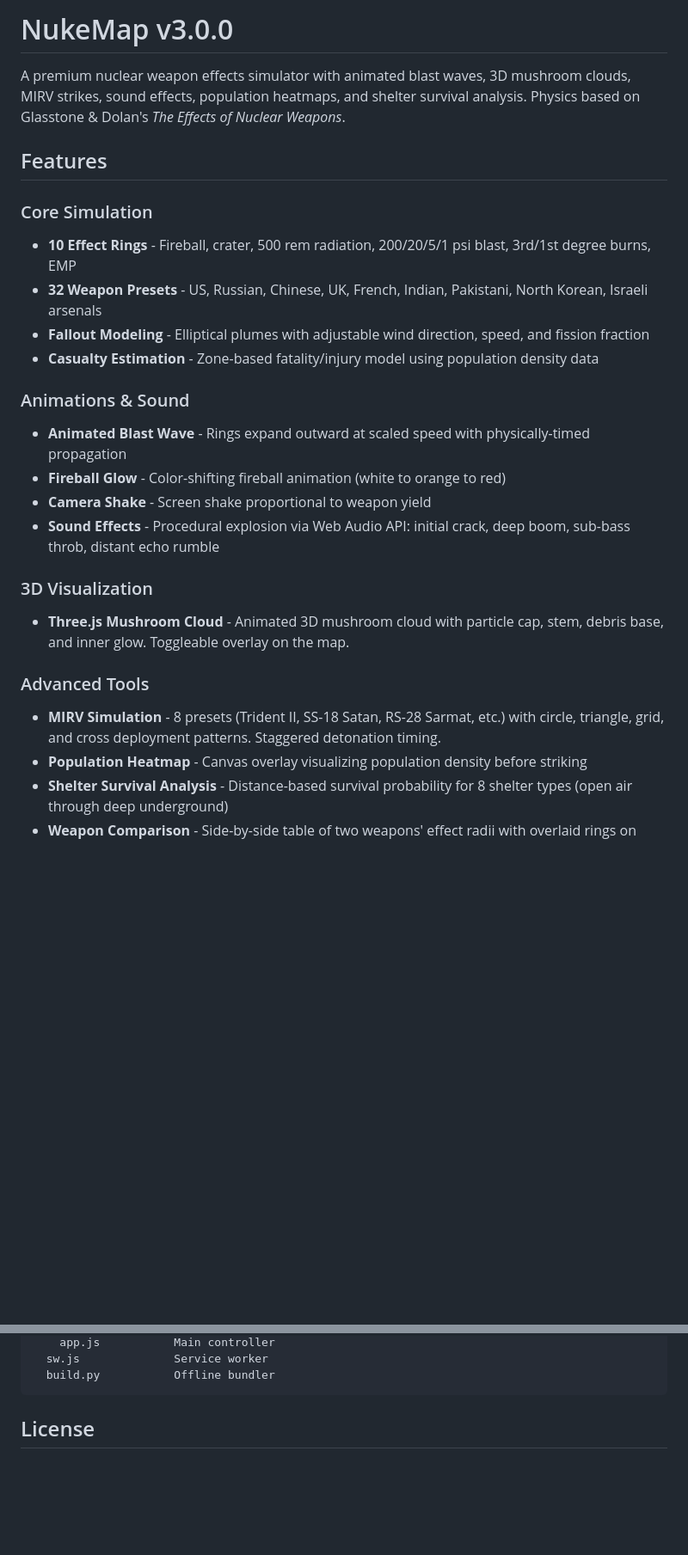
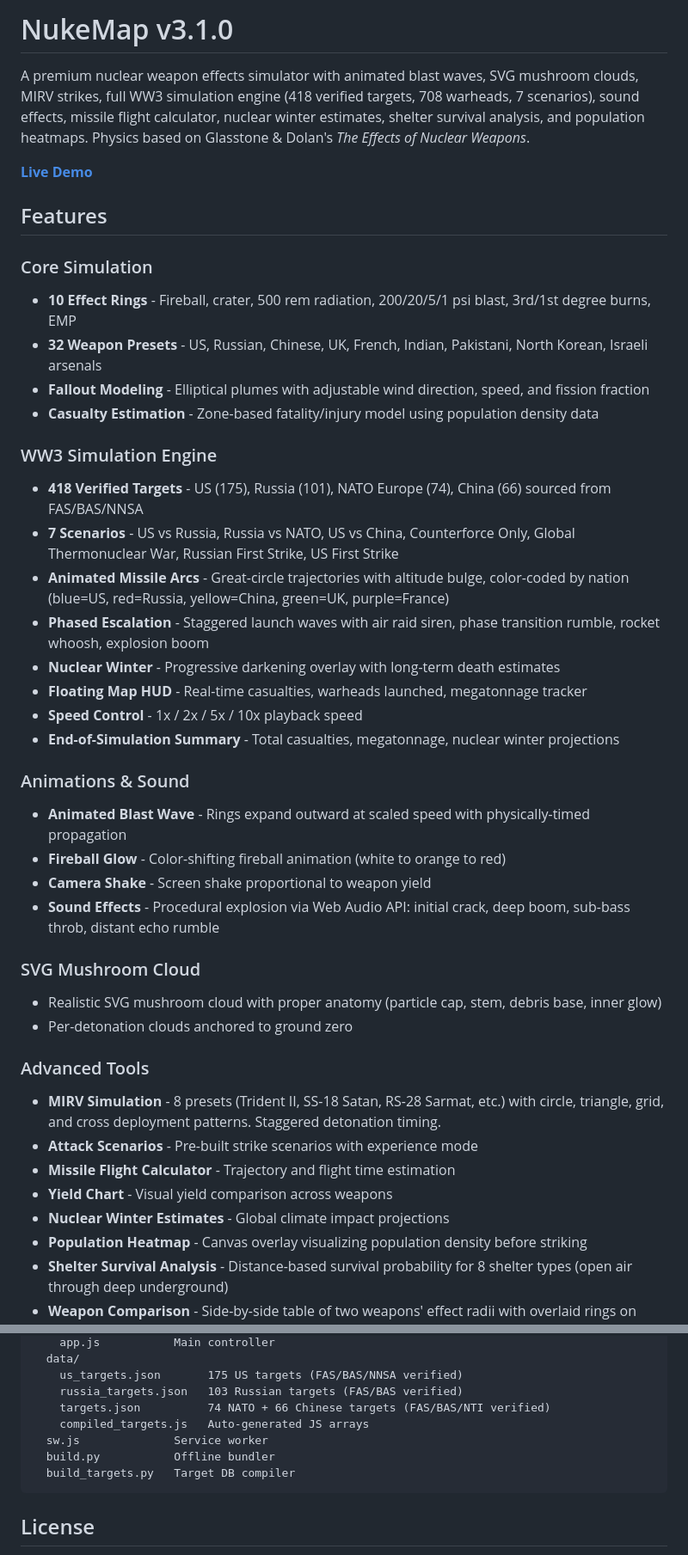
Before and after one commit to SysAdminDoc/NukeMap, a Markdown page: README.md, 2 parts joined by grey strips. Shown at 86% size. GitHub-like rendering; blank space fills up the shorter version.

````diff
--- a/README.md
+++ b/README.md
@@ -1,6 +1,8 @@
-# NukeMap v3.0.0
+# NukeMap v3.1.0
 
-A premium nuclear weapon effects simulator with animated blast waves, 3D mushroom clouds, MIRV strikes, sound effects, population heatmaps, and shelter survival analysis. Physics based on Glasstone & Dolan's *The Effects of Nuclear Weapons*.
+A premium nuclear weapon effects simulator with animated blast waves, SVG mushroom clouds, MIRV strikes, full WW3 simulation engine (418 verified targets, 708 warheads, 7 scenarios), sound effects, missile flight calculator, nuclear winter estimates, shelter survival analysis, and population heatmaps. Physics based on Glasstone & Dolan's *The Effects of Nuclear Weapons*.
+
+**[Live Demo](https://sysadmindoc.github.io/NukeMap/)**
 
 ## Features
 
@@ -10,17 +12,32 @@ A premium nuclear weapon effects simulator with animated blast waves, 3D mushroo
 - **Fallout Modeling** - Elliptical plumes with adjustable wind direction, speed, and fission fraction
 - **Casualty Estimation** - Zone-based fatality/injury model using population density data
 
+### WW3 Simulation Engine
+- **418 Verified Targets** - US (175), Russia (101), NATO Europe (74), China (66) sourced from FAS/BAS/NNSA
+- **7 Scenarios** - US vs Russia, Russia vs NATO, US vs China, Counterforce Only, Global Thermonuclear War, Russian First Strike, US First Strike
+- **Animated Missile Arcs** - Great-circle trajectories with altitude bulge, color-coded by nation (blue=US, red=Russia, yellow=China, green=UK, purple=France)
+- **Phased Escalation** - Staggered launch waves with air raid siren, phase transition rumble, rocket whoosh, explosion boom
+- **Nuclear Winter** - Progressive darkening overlay with long-term death estimates
+- **Floating Map HUD** - Real-time casualties, warheads launched, megatonnage tracker
+- **Speed Control** - 1x / 2x / 5x / 10x playback speed
+- **End-of-Simulation Summary** - Total casualties, megatonnage, nuclear winter projections
+
 ### Animations & Sound
 - **Animated Blast Wave** - Rings expand outward at scaled speed with physically-timed propagation
 - **Fireball Glow** - Color-shifting fireball animation (white to orange to red)
 - **Camera Shake** - Screen shake proportional to weapon yield
 - **Sound Effects** - Procedural explosion via Web Audio API: initial crack, deep boom, sub-bass throb, distant echo rumble
 
-### 3D Visualization
-- **Three.js Mushroom Cloud** - Animated 3D mushroom cloud with particle cap, stem, debris base, and inner glow. Toggleable overlay on the map.
+### SVG Mushroom Cloud
+- Realistic SVG mushroom cloud with proper anatomy (particle cap, stem, debris base, inner glow)
+- Per-detonation clouds anchored to ground zero
 
 ### Advanced Tools
 - **MIRV Simulation** - 8 presets (Trident II, SS-18 Satan, RS-28 Sarmat, etc.) with circle, triangle, grid, and cross deployment patterns. Staggered detonation timing.
+- **Attack Scenarios** - Pre-built strike scenarios with experience mode
+- **Missile Flight Calculator** - Trajectory and flight time estimation
+- **Yield Chart** - Visual yield comparison across weapons
+- **Nuclear Winter Estimates** - Global climate impact projections
 - **Population Heatmap** - Canvas overlay visualizing population density before striking
 - **Shelter Survival Analysis** - Distance-based survival probability for 8 shelter types (open air through deep underground)
 - **Weapon Comparison** - Side-by-side table of two weapons' effect radii with overlaid rings on map
@@ -70,6 +114,12 @@ NukeMap/
     app.js           Main controller
+  data/
+    us_targets.json       175 US targets (FAS/BAS/NNSA verified)
+    russia_targets.json   103 Russian targets (FAS/BAS verified)
+    targets.json          74 NATO + 66 Chinese targets (FAS/BAS/NTI verified)
+    compiled_targets.js   Auto-generated JS arrays
   sw.js              Service worker
   build.py           Offline bundler
+  build_targets.py   Target DB compiler
 ```
 
 ## License
````
Also changed, not shown: other parts of README.md (+42 -15 lines).
